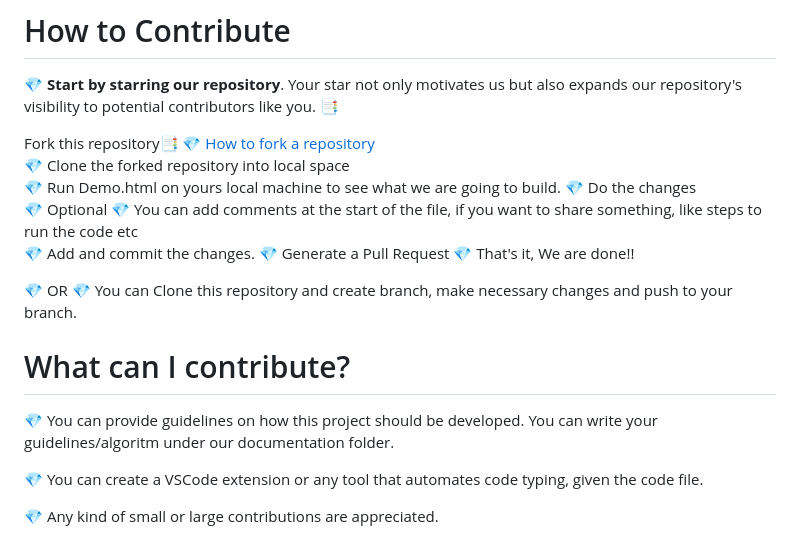
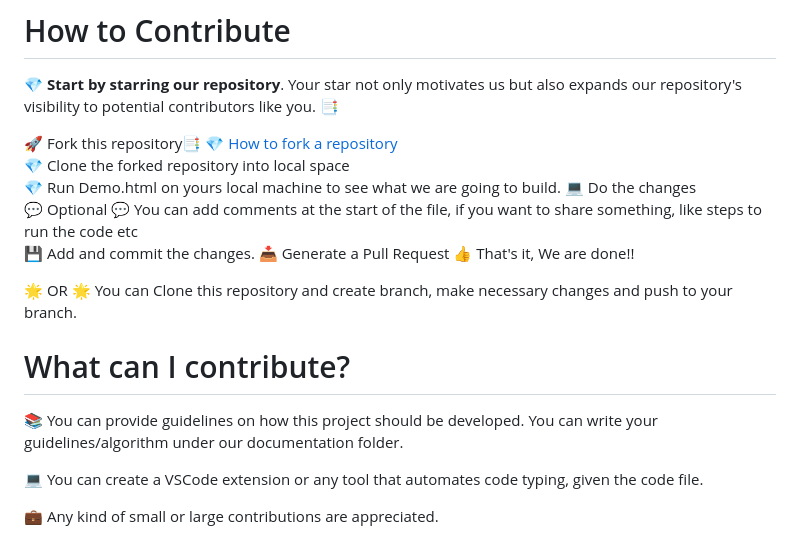
Before and after one commit to sandeshad100/AutoCodeTube, a Markdown page: README.md, the part around one of its changes. GitHub-like rendering.

```diff
--- a/README.md
+++ b/README.md
@@ -29,22 +29,22 @@ Your contributions and insights in this early research phase are invaluable. We'
 # How to Contribute
 💎 **Start by starring our repository**. Your star not only motivates us but also expands our repository's visibility to potential contributors like you. 📑
 
- Fork this repository📑  💎 [How to fork a repository](https://services.github.com/on-demand/intro-to-github/create-pull-request)\
+🚀 Fork this repository📑  💎 [How to fork a repository](https://services.github.com/on-demand/intro-to-github/create-pull-request)\
 💎 Clone the forked repository into local space\
 💎 Run Demo.html on yours local machine to see what we are going to build.
-💎 Do the changes\
-💎 Optional 💎 You can add comments at the start of the file, if you want to share something, like steps to run the code etc\
-💎 Add and commit the changes.
-💎 Generate a Pull Request
-💎 That's it, We are done!!
+💻 Do the changes\
+💬 Optional 💬 You can add comments at the start of the file, if you want to share something, like steps to run the code etc\
+💾 Add and commit the changes.
+📥 Generate a Pull Request
+👍 That's it, We are done!!
 
-💎 OR
-💎 You can Clone this repository and create branch, make necessary changes and push to your branch.
+🌟 OR
+🌟 You can Clone this repository and create branch, make necessary changes and push to your branch.
 
 
 # What can I contribute?
-💎 You can provide guidelines on how this project should be developed. You can write your guidelines/algoritm under our documentation folder.
+📚 You can provide guidelines on how this project should be developed. You can write your guidelines/algorithm under our documentation folder.
 
-💎 You can create a VSCode extension or any tool that automates code typing, given the code file.
+💻 You can create a VSCode extension or any tool that automates code typing, given the code file.
 
-💎 Any kind of small or large contributions are appreciated.
+💼 Any kind of small or large contributions are appreciated.
```
Also changed, not shown: other parts of README.md (+3 -3 lines).
